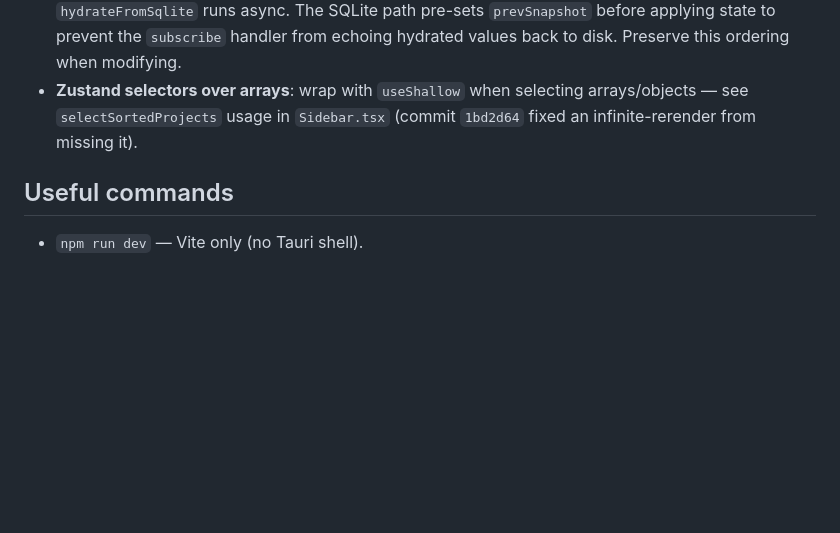
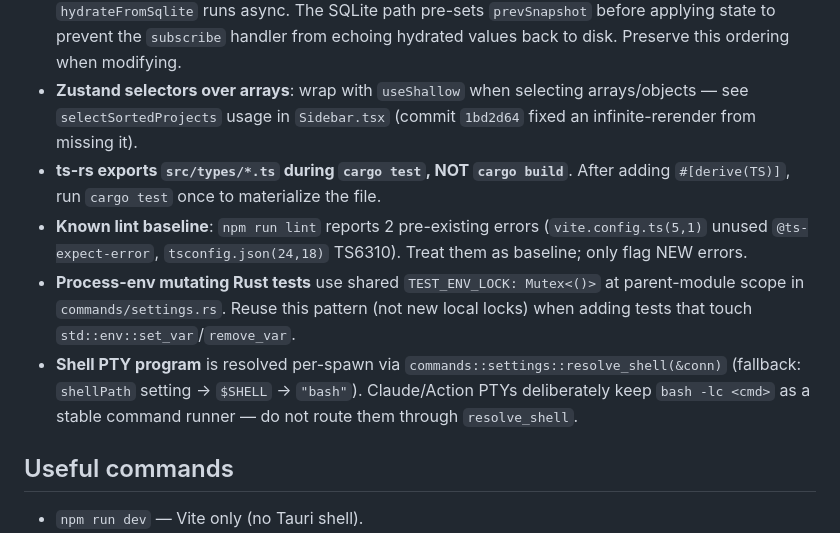
Before and after one commit to cyberstudio-software-house/abeon-code, a Markdown page: CLAUDE.md, the part around the change. Rendered like a GitHub page; blank space fills up the shorter version.

Commit message:
docs(claude): note ts-rs cargo test trigger, lint baseline, shell PTY resolver

```diff
--- a/CLAUDE.md
+++ b/CLAUDE.md
@@ -78,6 +78,10 @@ Pattern when adding a new global shortcut that may conflict with xterm: register
 - **PTY output during hidden tabs is buffered** in `TerminalView.pendingWrites` and flushed on `visible` change. Don't bypass this — writing to an un-fitted xterm corrupts layout.
 - **Settings hydration race**: `applyPersistedToState` runs sync from localStorage at boot; `hydrateFromSqlite` runs async. The SQLite path pre-sets `prevSnapshot` before applying state to prevent the `subscribe` handler from echoing hydrated values back to disk. Preserve this ordering when modifying.
 - **Zustand selectors over arrays**: wrap with `useShallow` when selecting arrays/objects — see `selectSortedProjects` usage in `Sidebar.tsx` (commit `1bd2d64` fixed an infinite-rerender from missing it).
+- **ts-rs exports `src/types/*.ts` during `cargo test`, NOT `cargo build`**. After adding `#[derive(TS)]`, run `cargo test` once to materialize the file.
+- **Known lint baseline**: `npm run lint` reports 2 pre-existing errors (`vite.config.ts(5,1)` unused `@ts-expect-error`, `tsconfig.json(24,18)` TS6310). Treat them as baseline; only flag NEW errors.
+- **Process-env mutating Rust tests** use shared `TEST_ENV_LOCK: Mutex<()>` at parent-module scope in `commands/settings.rs`. Reuse this pattern (not new local locks) when adding tests that touch `std::env::set_var`/`remove_var`.
+- **Shell PTY program** is resolved per-spawn via `commands::settings::resolve_shell(&conn)` (fallback: `shellPath` setting → `$SHELL` → `"bash"`). Claude/Action PTYs deliberately keep `bash -lc <cmd>` as a stable command runner — do not route them through `resolve_shell`.
 
 ## Useful commands
 
```
